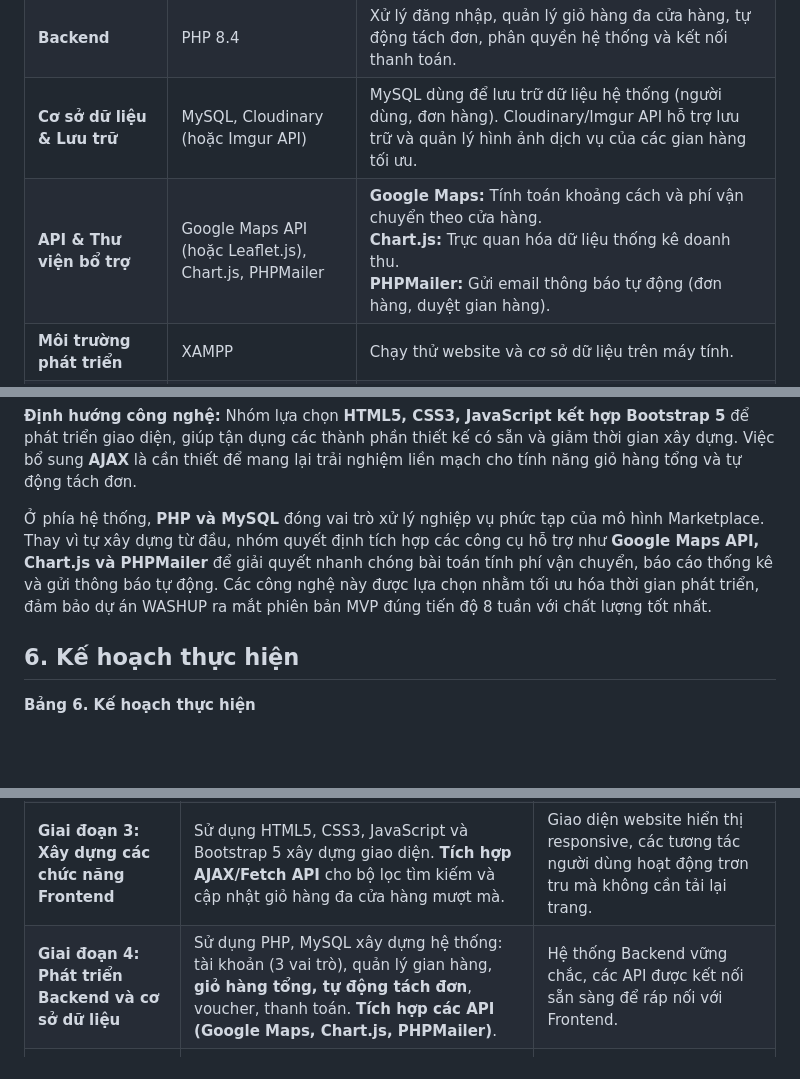
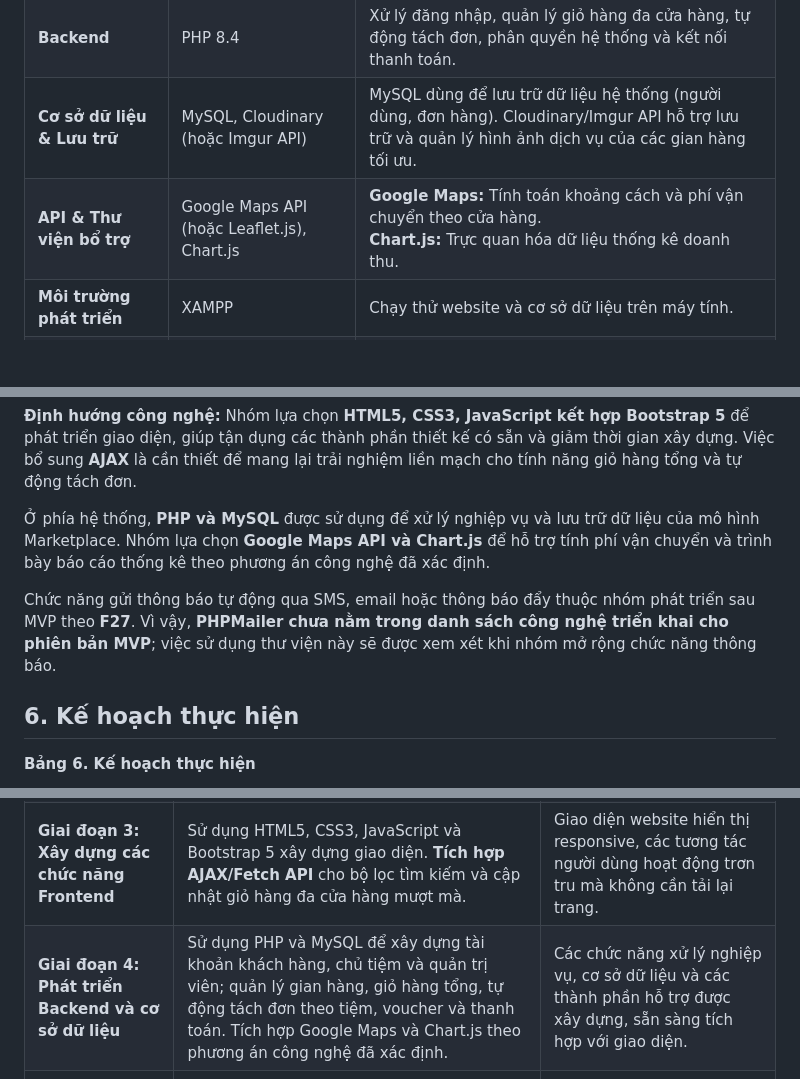
Before and after one commit to nganhue2602/ecommerce-cosmetics-project, a Markdown page: README.md, 3 parts joined by grey strips. Rendered like a GitHub page; blank space fills up the shorter version.

Commit message:
Revise technology stack and project implementation plan
Updated the technology stack and project plan details in the README. Removed PHPMailer from the MVP technology list and clarified the use of Google Maps and Chart.js.

```diff
--- a/README.md
+++ b/README.md
@@ -157,7 +157,7 @@ Phân công phát triển giao diện, backend, cơ sở dữ liệu, kiểm th
 | **Frontend** | HTML5, CSS3, JavaScript, Bootstrap 5, AJAX/Fetch API | Xây dựng giao diện responsive. Sử dụng AJAX/Fetch API để xử lý tương tác mượt mà (lọc dịch vụ, cập nhật giỏ hàng đa cửa hàng) mà không cần tải lại trang. |
 | **Backend** | PHP 8.4 | Xử lý đăng nhập, quản lý giỏ hàng đa cửa hàng, tự động tách đơn, phân quyền hệ thống và kết nối thanh toán. |
 | **Cơ sở dữ liệu & Lưu trữ** | MySQL, Cloudinary (hoặc Imgur API) | MySQL dùng để lưu trữ dữ liệu hệ thống (người dùng, đơn hàng). Cloudinary/Imgur API hỗ trợ lưu trữ và quản lý hình ảnh dịch vụ của các gian hàng tối ưu. |
-| **API & Thư viện bổ trợ** | Google Maps API (hoặc Leaflet.js), Chart.js, PHPMailer | **Google Maps:** Tính toán khoảng cách và phí vận chuyển theo cửa hàng.<br>**Chart.js:** Trực quan hóa dữ liệu thống kê doanh thu.<br>**PHPMailer:** Gửi email thông báo tự động (đơn hàng, duyệt gian hàng). |
+| **API & Thư viện bổ trợ** | Google Maps API (hoặc Leaflet.js), Chart.js | **Google Maps:** Tính toán khoảng cách và phí vận chuyển theo cửa hàng.<br>**Chart.js:** Trực quan hóa dữ liệu thống kê doanh thu. |
 | **Môi trường phát triển** | XAMPP | Chạy thử website và cơ sở dữ liệu trên máy tính. |
 | **Trình soạn thảo mã nguồn** | Visual Studio Code | Viết và chỉnh sửa mã nguồn dự án. |
 | **Cổng thanh toán** | VNPay Sandbox | Tích hợp và kiểm thử giao dịch thanh toán trực tuyến trong môi trường thử nghiệm. |
@@ -167,7 +167,9 @@ Phân công phát triển giao diện, backend, cơ sở dữ liệu, kiểm th
 **Định hướng công nghệ:**
 Nhóm lựa chọn **HTML5, CSS3, JavaScript kết hợp Bootstrap 5** để phát triển giao diện, giúp tận dụng các thành phần thiết kế có sẵn và giảm thời gian xây dựng. Việc bổ sung **AJAX** là cần thiết để mang lại trải nghiệm liền mạch cho tính năng giỏ hàng tổng và tự động tách đơn.
 
-Ở phía hệ thống, **PHP và MySQL** đóng vai trò xử lý nghiệp vụ phức tạp của mô hình Marketplace. Thay vì tự xây dựng từ đầu, nhóm quyết định tích hợp các công cụ hỗ trợ như **Google Maps API, Chart.js và PHPMailer** để giải quyết nhanh chóng bài toán tính phí vận chuyển, báo cáo thống kê và gửi thông báo tự động. Các công nghệ này được lựa chọn nhằm tối ưu hóa thời gian phát triển, đảm bảo dự án WASHUP ra mắt phiên bản MVP đúng tiến độ 8 tuần với chất lượng tốt nhất.
+Ở phía hệ thống, **PHP và MySQL** được sử dụng để xử lý nghiệp vụ và lưu trữ dữ liệu của mô hình Marketplace. Nhóm lựa chọn **Google Maps API và Chart.js** để hỗ trợ tính phí vận chuyển và trình bày báo cáo thống kê theo phương án công nghệ đã xác định.
+
+Chức năng gửi thông báo tự động qua SMS, email hoặc thông báo đẩy thuộc nhóm phát triển sau MVP theo **F27**. Vì vậy, **PHPMailer chưa nằm trong danh sách công nghệ triển khai cho phiên bản MVP**; việc sử dụng thư viện này sẽ được xem xét khi nhóm mở rộng chức năng thông báo.
 
 ## 6. Kế hoạch thực hiện
 
@@ -178,7 +180,7 @@ Nhóm lựa chọn **HTML5, CSS3, JavaScript kết hợp Bootstrap 5** để ph
 | **Giai đoạn 1: Khảo sát và xác định yêu cầu** | Xác định vấn đề kinh doanh, khách hàng mục tiêu; khảo sát các website tương tự; phân tích yêu cầu bằng AI, phản biện và thống nhất phạm vi MVP. | Hoàn thiện tài liệu giới thiệu dự án, phân tích website, yêu cầu chức năng và quy trình nghiệp vụ. |
 | **Giai đoạn 2: Thiết kế giao diện** | Xây dựng bố cục và thiết kế giao diện bằng Figma cho: trang chủ, danh sách/chi tiết dịch vụ, giỏ hàng, trang quản lý của khách hàng, **trang quản lý gian hàng (người bán)** và trang quản trị (Admin). | Bộ thiết kế giao diện và cấu trúc điều hướng hoàn chỉnh của mô hình WASHUP Marketplace. |
 | **Giai đoạn 3: Xây dựng các chức năng Frontend** | Sử dụng HTML5, CSS3, JavaScript và Bootstrap 5 xây dựng giao diện. **Tích hợp AJAX/Fetch API** cho bộ lọc tìm kiếm và cập nhật giỏ hàng đa cửa hàng mượt mà. | Giao diện website hiển thị responsive, các tương tác người dùng hoạt động trơn tru mà không cần tải lại trang. |
-| **Giai đoạn 4: Phát triển Backend và cơ sở dữ liệu** | Sử dụng PHP, MySQL xây dựng hệ thống: tài khoản (3 vai trò), quản lý gian hàng, **giỏ hàng tổng, tự động tách đơn**, voucher, thanh toán. **Tích hợp các API (Google Maps, Chart.js, PHPMailer)**. | Hệ thống Backend vững chắc, các API được kết nối sẵn sàng để ráp nối với Frontend. |
+| **Giai đoạn 4: Phát triển Backend và cơ sở dữ liệu** | Sử dụng PHP và MySQL để xây dựng tài khoản khách hàng, chủ tiệm và quản trị viên; quản lý gian hàng, giỏ hàng tổng, tự động tách đơn theo tiệm, voucher và thanh toán. Tích hợp Google Maps và Chart.js theo phương án công nghệ đã xác định. | Các chức năng xử lý nghiệp vụ, cơ sở dữ liệu và các thành phần hỗ trợ được xây dựng, sẵn sàng tích hợp với giao diện. |
 | **Giai đoạn 5: Tích hợp và kiểm thử** | Kết nối Frontend, Backend và CSDL; kiểm tra luồng đặt hàng từ nhiều cửa hàng, **thuật toán tách đơn, tính phí vận chuyển theo khoảng cách**, áp dụng voucher, thanh toán và phân quyền. | Website hoạt động ổn định theo các quy trình Marketplace, các lỗi (bug) được ghi nhận và xử lý. |
 | **Giai đoạn 6: Triển khai và hoàn thiện** | Triển khai phiên bản thử nghiệm, hoàn thiện UI/UX, kiểm tra các tính năng và bổ sung tài liệu hướng dẫn, báo cáo dự án. | Website WASHUP phiên bản MVP và bộ tài liệu phục vụ đánh giá cuối học phần. |
 
```
